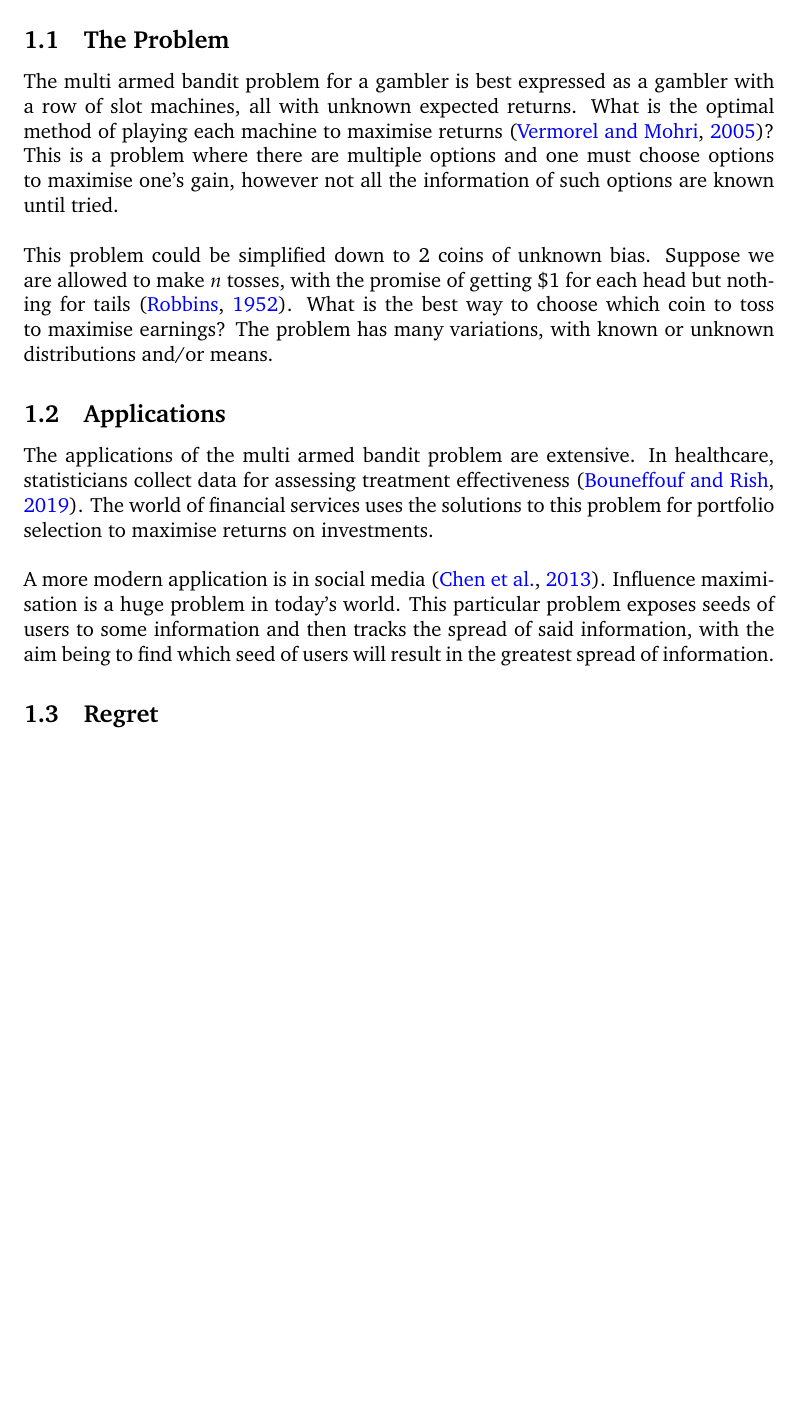
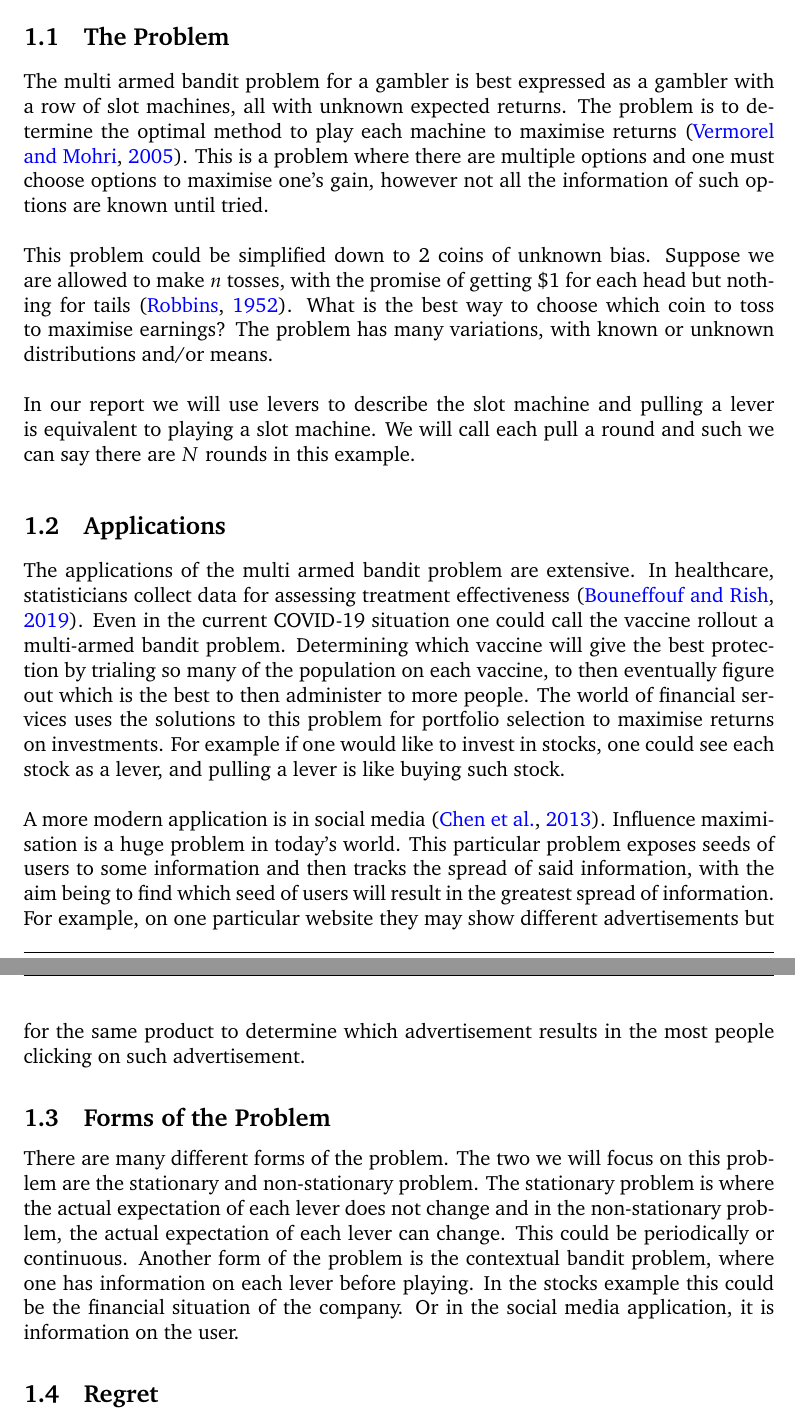
Before and after one commit to ShivamAmratlalPatel/M2RGroupProject, a LaTeX document (report/coursework.tex, which reads report/introduction.tex): part of page 3 of 19 before the commit and two parts of pages 3 and 4 of 20 after it, the two joined at a grey line, cut so that both start at the same text, the shorter picture padded with empty space. Compiled offline with pdfLaTeX.

Commit message:
Updated introduction.tex

```diff
--- a/report/introduction.tex
+++ b/report/introduction.tex
@@ -2,23 +2,41 @@
 
 \subsection{The Problem}\label{subsec:the-problem}
 The multi armed bandit problem for a gambler is best expressed as a gambler with a row of slot machines, all with unknown expected returns.
-What is the optimal method of playing each machine to maximise returns \citep{vermorel}? This is a problem where there are multiple options and one must choose options to maximise one's gain, however not all the information of such options are known until tried.
+The problem is to determine the optimal method to play each machine to maximise returns \citep{vermorel}.
+This is a problem where there are multiple options and one must choose options to maximise one's gain, however not all the information of such options are known until tried.
 \newline
 \newline
 This problem could be simplified down to 2 coins of unknown bias.
 Suppose we are allowed to make $n$ tosses, with the promise of getting \$1 for each head but nothing for tails \citep{robbins1952some}.
 What is the best way to choose which coin to toss to maximise earnings?
 The problem has many variations, with known or unknown distributions and/or means.
+\newline
+\newline
+In our report we will use levers to describe the slot machine and pulling a lever is equivalent to playing a slot machine.
+We will call each pull a round and such we can say there are $N$ rounds in this example.
 
 \subsection{Applications}\label{subsec:applications}
 The applications of the multi armed bandit problem are extensive.
 In healthcare, statisticians collect data for assessing treatment effectiveness \citep{bouneffouf2019survey}.
+Even in the current COVID-19 situation one could call the vaccine rollout a multi-armed bandit problem.
+Determining which vaccine will give the best protection by trialing so many of the population on each vaccine, to then eventually figure out which is the best to then administer to more people.
 The world of financial services uses the solutions to this problem for portfolio selection to maximise returns on investments.
+For example if one would like to invest in stocks, one could see each stock as a lever, and pulling a lever is like buying such stock.
 \newline
 \newline
 A more modern application is in social media \citep{chen2013combinatorial}.
 Influence maximisation is a huge problem in today's world.
 This particular problem exposes seeds of users to some information and then tracks the spread of said information, with the aim being to find which seed of users will result in the greatest spread of information.
+For example, on one particular website they may show different advertisements but for the same product to determine which advertisement results in the most people clicking on such advertisement.
+
+\subsection{Forms of the Problem}\label{subsec:forms-of-the-problem}
+There are many different forms of the problem.
+The two we will focus on this problem are the stationary and non-stationary problem.
+The stationary problem is where the actual expectation of each lever does not change and in the non-stationary problem, the actual expectation of each lever can change.
+This could be periodically or continuous.
+Another form of the problem is the contextual bandit problem, where one has information on each lever before playing.
+In the stocks example this could be the financial situation of the company.
+Or in the social media application, it is information on the user.
 
 \subsection{Regret}\label{subsec:regret}
 Before analysing strategies, there is one very important measure that we must define.
```
